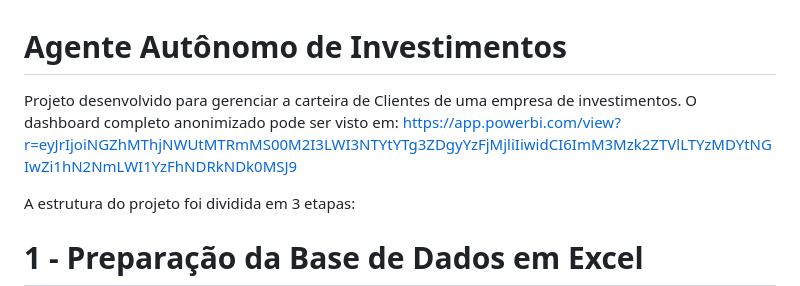
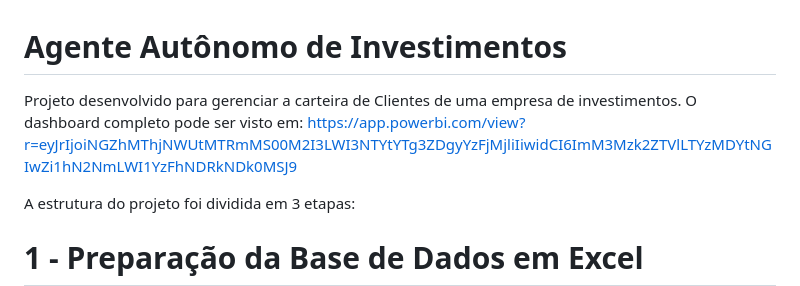
Before and after one commit to viniciusfjacinto/AAI_Investimentos, a Markdown page: README.md, the part around the change. Rendered like a GitHub page.

```diff
--- a/README.md
+++ b/README.md
@@ -1,6 +1,6 @@
 # Agente Autônomo de Investimentos
 
-Projeto desenvolvido para gerenciar a carteira de Clientes de uma empresa de investimentos. O dashboard completo anonimizado pode ser visto em: https://app.powerbi.com/view?r=eyJrIjoiNGZhMThjNWUtMTRmMS00M2I3LWI3NTYtYTg3ZDgyYzFjMjliIiwidCI6ImM3Mzk2ZTVlLTYzMDYtNGIwZi1hN2NmLWI1YzFhNDRkNDk0MSJ9
+Projeto desenvolvido para gerenciar a carteira de Clientes de uma empresa de investimentos. O dashboard completo pode ser visto em: https://app.powerbi.com/view?r=eyJrIjoiNGZhMThjNWUtMTRmMS00M2I3LWI3NTYtYTg3ZDgyYzFjMjliIiwidCI6ImM3Mzk2ZTVlLTYzMDYtNGIwZi1hN2NmLWI1YzFhNDRkNDk0MSJ9
 
 A estrutura do projeto foi dividida em 3 etapas:
 
```
